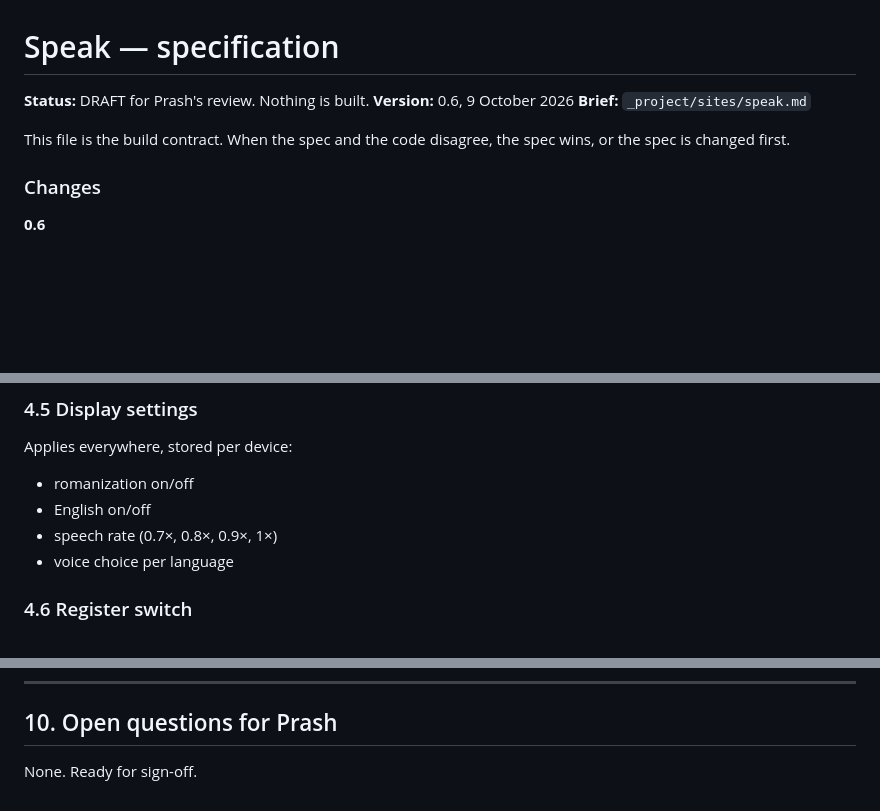
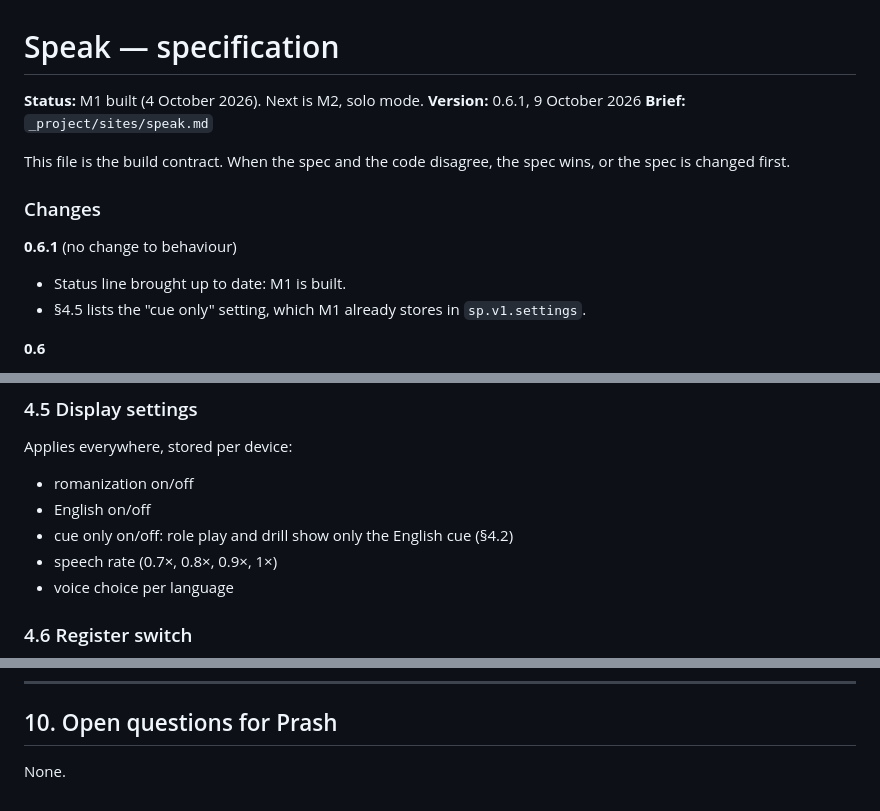
Before and after one commit to CoachPrash/CoachPrash.github.io, a Markdown page: _project/sites/speak-spec.md, 3 parts joined by grey strips. GitHub-like rendering; blank space fills up the shorter version.

Commit message:
Spec 0.6.1: status line, cue-only setting in section 4.5

```diff
--- a/_project/sites/speak-spec.md
+++ b/_project/sites/speak-spec.md
@@ -1,12 +1,17 @@
 # Speak — specification
 
-**Status:** DRAFT for Prash's review. Nothing is built.
-**Version:** 0.6, 9 October 2026
+**Status:** M1 built (4 October 2026). Next is M2, solo mode.
+**Version:** 0.6.1, 9 October 2026
 **Brief:** `_project/sites/speak.md`
 
 This file is the build contract. When the spec and the code disagree, the spec wins, or the spec is changed first.
 
 ### Changes
+
+**0.6.1** (no change to behaviour)
+
+- Status line brought up to date: M1 is built.
+- §4.5 lists the "cue only" setting, which M1 already stores in `sp.v1.settings`.
 
 **0.6**
 
@@ -607,6 +612,7 @@ Applies everywhere, stored per device:
 
 - romanization on/off
 - English on/off
+- cue only on/off: role play and drill show only the English cue (§4.2)
 - speech rate (0.7×, 0.8×, 0.9×, 1×)
 - voice choice per language
 
@@ -762,4 +768,4 @@ Live sync between devices, accounts, stored scores or history, recorded audio, a
 
 ## 10. Open questions for Prash
 
-None. Ready for sign-off.
+None.
```
